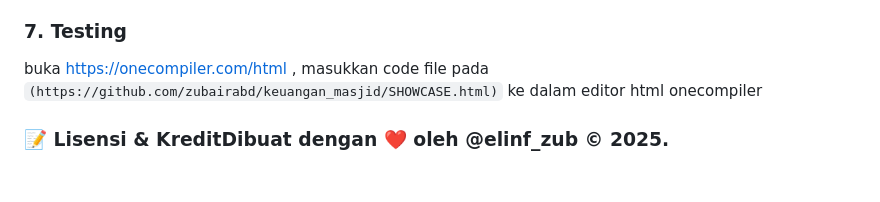
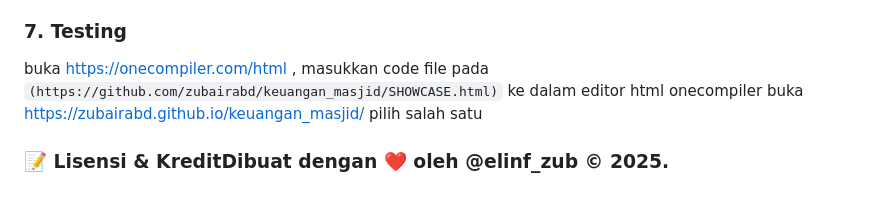
Before and after one commit to zubairabd/keuangan_masjid, a Markdown page: README.md, the part around the change. GitHub-like rendering.

Commit message:
Update testing instructions and license section
Added links for testing and updated license information.

````diff
--- a/README.md
+++ b/README.md
@@ -103,4 +103,6 @@
 Halaman Login Admin: Buka file ``` login.html ``` di browser Anda.Halaman Publik: Buka file ``` user-view.html ``` di browser.
 ### 7. Testing
 buka https://onecompiler.com/html , masukkan code file pada ``` (https://github.com/zubairabd/keuangan_masjid/SHOWCASE.html) ``` ke dalam editor html onecompiler
+buka https://zubairabd.github.io/keuangan_masjid/
+pilih salah satu
 ### 📝 Lisensi & KreditDibuat dengan ❤️ oleh @elinf_zub © 2025.
````
